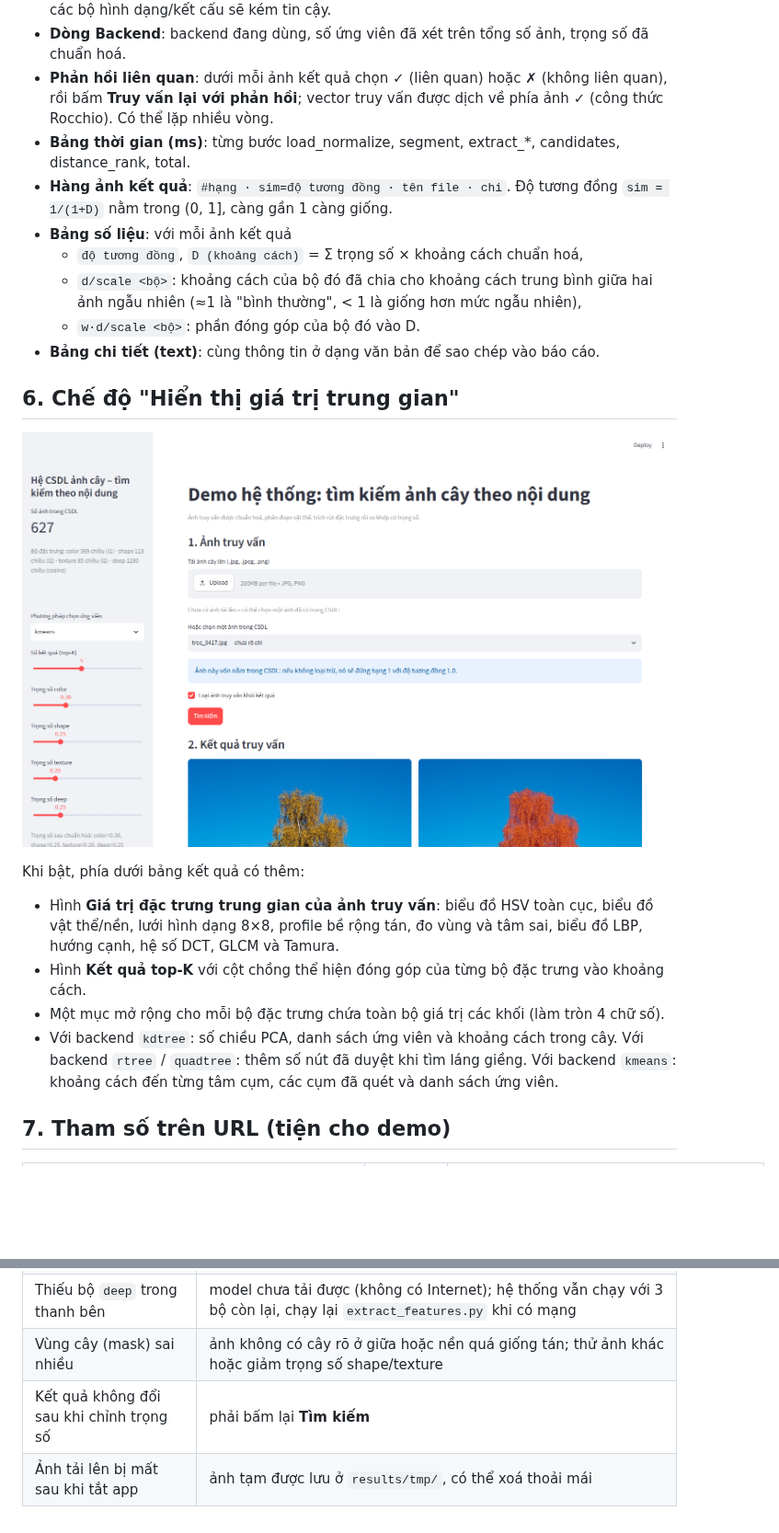
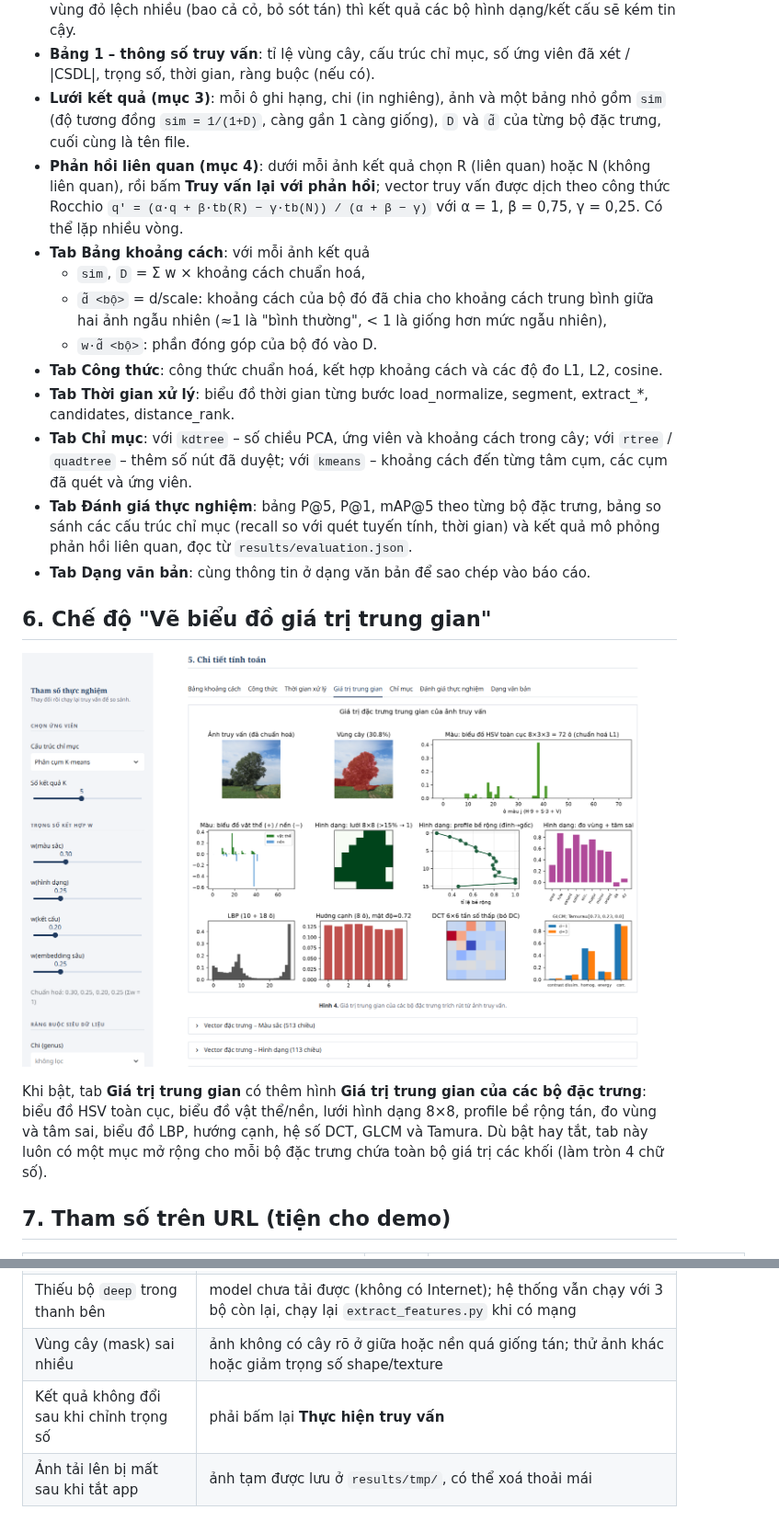
Before and after one commit to tranvietanh0/CSDL-DPT, a Markdown page: docs/HUONG_DAN_DEMO.md, 2 parts joined by grey strips. Shown at 92% size. GitHub-like rendering; pictures changed too: docs/figures/09_demo_kmeans_debug.png; blank space fills up the shorter version.

```diff
--- a/docs/HUONG_DAN_DEMO.md
+++ b/docs/HUONG_DAN_DEMO.md
@@ -75,27 +80,30 @@ Sau khi đổi backend, top-K, trọng số hoặc bộ lọc, giao diện nhắ
   Nếu vùng đỏ lệch nhiều (bao cả cỏ, bỏ sót tán) thì kết quả các bộ hình dạng/kết cấu sẽ kém tin cậy.
-- **Dòng Backend**: backend đang dùng, số ứng viên đã xét trên tổng số ảnh, trọng số đã chuẩn hoá.
-- **Phản hồi liên quan**: dưới mỗi ảnh kết quả chọn ✓ (liên quan) hoặc ✗ (không liên quan), rồi bấm **Truy vấn lại với phản hồi**; vector truy vấn được dịch về phía ảnh ✓ (công thức Rocchio). Có thể lặp nhiều vòng.
-- **Bảng thời gian (ms)**: từng bước load_normalize, segment, extract_*, candidates, distance_rank, total.
-- **Hàng ảnh kết quả**: `#hạng · sim=độ tương đồng · tên file · chi`. Độ tương đồng `sim = 1/(1+D)` nằm trong (0, 1], càng gần 1 càng giống.
-- **Bảng số liệu**: với mỗi ảnh kết quả
-  - `độ tương đồng`, `D (khoảng cách)` = Σ trọng số × khoảng cách chuẩn hoá,
-  - `d/scale <bộ>`: khoảng cách của bộ đó đã chia cho khoảng cách trung bình giữa hai ảnh ngẫu nhiên (≈1 là "bình thường", < 1 là giống hơn mức ngẫu nhiên),
-  - `w·d/scale <bộ>`: phần đóng góp của bộ đó vào D.
-- **Bảng chi tiết (text)**: cùng thông tin ở dạng văn bản để sao chép vào báo cáo.
+- **Bảng 1 – thông số truy vấn**: tỉ lệ vùng cây, cấu trúc chỉ mục, số ứng viên đã xét / |CSDL|, trọng số, thời gian, ràng buộc (nếu có).
+- **Lưới kết quả (mục 3)**: mỗi ô ghi hạng, chi (in nghiêng), ảnh và một bảng nhỏ gồm `sim` (độ tương đồng
+  `sim = 1/(1+D)`, càng gần 1 càng giống), `D` và `d̃` của từng bộ đặc trưng, cuối cùng là tên file.
+- **Phản hồi liên quan (mục 4)**: dưới mỗi ảnh kết quả chọn R (liên quan) hoặc N (không liên quan), rồi bấm
+  **Truy vấn lại với phản hồi**; vector truy vấn được dịch theo công thức Rocchio
+  `q' = (α·q + β·tb(R) − γ·tb(N)) / (α + β − γ)` với α = 1, β = 0,75, γ = 0,25. Có thể lặp nhiều vòng.
+- **Tab Bảng khoảng cách**: với mỗi ảnh kết quả
+  - `sim`, `D` = Σ w × khoảng cách chuẩn hoá,
+  - `d̃ <bộ>` = d/scale: khoảng cách của bộ đó đã chia cho khoảng cách trung bình giữa hai ảnh ngẫu nhiên (≈1 là "bình thường", < 1 là giống hơn mức ngẫu nhiên),
+  - `w·d̃ <bộ>`: phần đóng góp của bộ đó vào D.
+- **Tab Công thức**: công thức chuẩn hoá, kết hợp khoảng cách và các độ đo L1, L2, cosine.
+- **Tab Thời gian xử lý**: biểu đồ thời gian từng bước load_normalize, segment, extract_*, candidates, distance_rank.
+- **Tab Chỉ mục**: với `kdtree` – số chiều PCA, ứng viên và khoảng cách trong cây; với `rtree` / `quadtree` – thêm số nút
+  đã duyệt; với `kmeans` – khoảng cách đến từng tâm cụm, các cụm đã quét và ứng viên.
+- **Tab Đánh giá thực nghiệm**: bảng P@5, P@1, mAP@5 theo từng bộ đặc trưng, bảng so sánh các cấu trúc chỉ mục
+  (recall so với quét tuyến tính, thời gian) và kết quả mô phỏng phản hồi liên quan, đọc từ `results/evaluation.json`.
+- **Tab Dạng văn bản**: cùng thông tin ở dạng văn bản để sao chép vào báo cáo.
 
-## 6. Chế độ "Hiển thị giá trị trung gian"
+## 6. Chế độ "Vẽ biểu đồ giá trị trung gian"
 
 ![Backend kmeans, hiển thị giá trị trung gian](figures/09_demo_kmeans_debug.png)
 
-Khi bật, phía dưới bảng kết quả có thêm:
-
-- Hình **Giá trị đặc trưng trung gian của ảnh truy vấn**: biểu đồ HSV toàn cục, biểu đồ vật thể/nền, lưới hình dạng 8×8,
-  profile bề rộng tán, đo vùng và tâm sai, biểu đồ LBP, hướng cạnh, hệ số DCT, GLCM và Tamura.
-- Hình **Kết quả top-K** với cột chồng thể hiện đóng góp của từng bộ đặc trưng vào khoảng cách.
-- Một mục mở rộng cho mỗi bộ đặc trưng chứa toàn bộ giá trị các khối (làm tròn 4 chữ số).
-- Với backend `kdtree`: số chiều PCA, danh sách ứng viên và khoảng cách trong cây.
-  Với backend `rtree` / `quadtree`: thêm số nút đã duyệt khi tìm láng giềng.
-  Với backend `kmeans`: khoảng cách đến từng tâm cụm, các cụm đã quét và danh sách ứng viên.
+Khi bật, tab **Giá trị trung gian** có thêm hình **Giá trị trung gian của các bộ đặc trưng**: biểu đồ HSV toàn cục,
+biểu đồ vật thể/nền, lưới hình dạng 8×8, profile bề rộng tán, đo vùng và tâm sai, biểu đồ LBP, hướng cạnh, hệ số DCT,
+GLCM và Tamura. Dù bật hay tắt, tab này luôn có một mục mở rộng cho mỗi bộ đặc trưng chứa toàn bộ giá trị các khối
+(làm tròn 4 chữ số).
 
 ## 7. Tham số trên URL (tiện cho demo)
 
@@ -122,5 +130,5 @@ In bảng kết quả ra màn hình, ghi toàn bộ giá trị trung gian vào `
 | `Port 8501 is already in use` | thêm `--server.port <cổng khác>` |
 | Thiếu bộ `deep` trong thanh bên | model chưa tải được (không có Internet); hệ thống vẫn chạy với 3 bộ còn lại, chạy lại `extract_features.py` khi có mạng |
 | Vùng cây (mask) sai nhiều | ảnh không có cây rõ ở giữa hoặc nền quá giống tán; thử ảnh khác hoặc giảm trọng số shape/texture |
-| Kết quả không đổi sau khi chỉnh trọng số | phải bấm lại **Tìm kiếm** |
+| Kết quả không đổi sau khi chỉnh trọng số | phải bấm lại **Thực hiện truy vấn** |
 | Ảnh tải lên bị mất sau khi tắt app | ảnh tạm được lưu ở `results/tmp/`, có thể xoá thoải mái |
```
Also changed, not shown: other parts of docs/HUONG_DAN_DEMO.md (+26 -21 lines), docs/figures/08_demo_streamlit.png, 9 other files.
